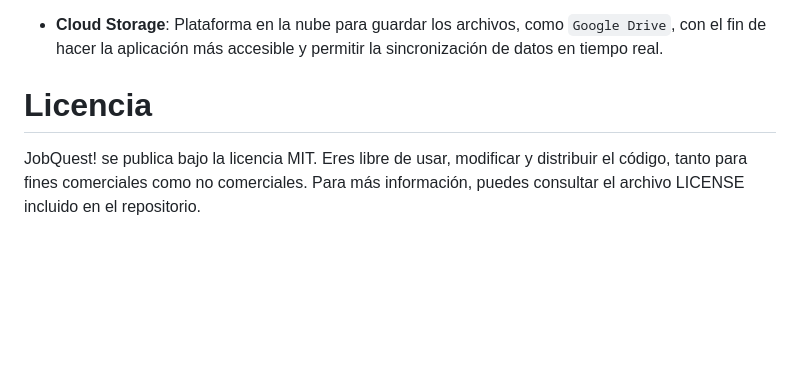
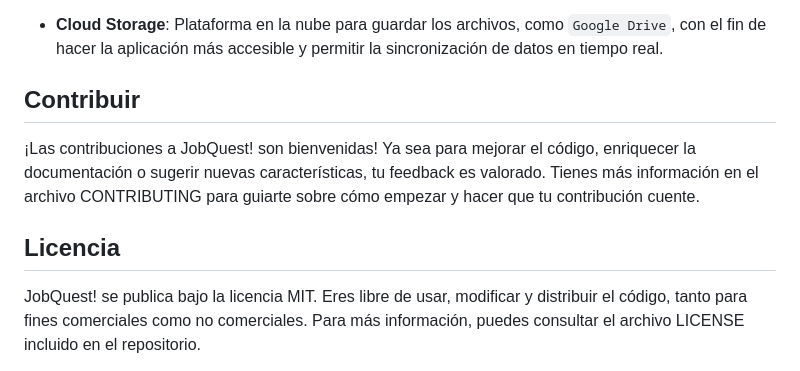
Before and after one commit to david-benavides-dev/proyecto-digi-t2, a Markdown page: README.md, the part around the change. Rendered like a GitHub page; blank space fills up the shorter version.

```diff
--- a/README.md
+++ b/README.md
@@ -102,5 +102,8 @@ Para poder utilizar el proyecto, necesitar clonar el repositorio.
 
 - **Cloud Storage**: Plataforma en la nube para guardar los archivos, como `Google Drive`, con el fin de hacer la aplicación más accesible y permitir la sincronización de datos en tiempo real.
 
-# Licencia
+## Contribuir
+¡Las contribuciones a JobQuest! son bienvenidas! Ya sea para mejorar el código, enriquecer la documentación o sugerir nuevas características, tu feedback es valorado. Tienes más información en el archivo CONTRIBUTING para guiarte sobre cómo empezar y hacer que tu contribución cuente.
+
+## Licencia
 JobQuest! se publica bajo la licencia MIT. Eres libre de usar, modificar y distribuir el código, tanto para fines comerciales como no comerciales. Para más información, puedes consultar el archivo LICENSE incluido en el repositorio.
```
